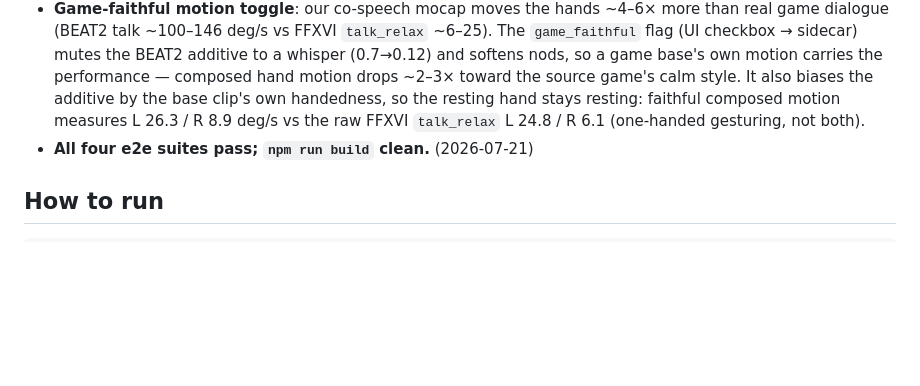
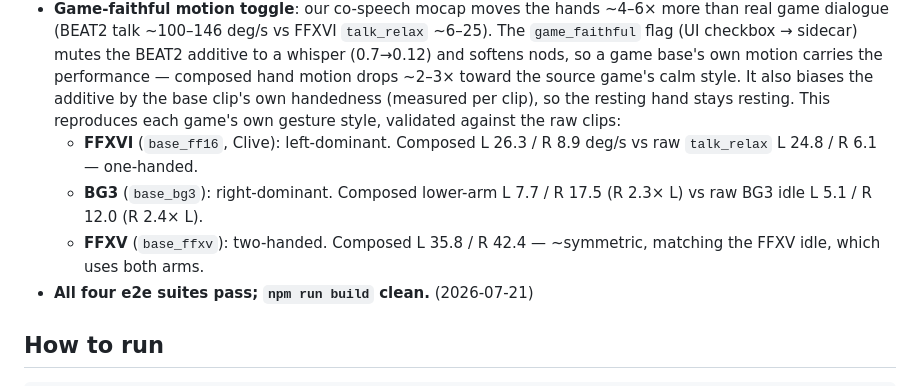
Before and after one commit to menonakhilmenon/live-animation, a Markdown page: docs/STATE.md, the part around the change. Rendered like a GitHub page; blank space fills up the shorter version.

Commit message:
Document handedness matching validated across all 3 game bases
The handedness-biased additive from the previous commit is already
general (reads whichever base clip plays; the sidecar sets the flag for
any game base), so ffxv and bg3 were covered without new code. Verified
each reproduces its own game's gesture style against the raw clips:
FFXVI left-dominant (one-handed Clive), BG3 right-dominant (composed
R 2.3x L vs raw R 2.4x L), FFXV two-handed/symmetric (its idle uses both
arms). No product change; docs only.

Co-Authored-By: Claude Opus 4.8 <noreply@anthropic.com>
Claude-Session: https://claude.ai/code/session_01Kh38yQbfYNtQxufEt8WKWu

```diff
--- a/docs/STATE.md
+++ b/docs/STATE.md
@@ -105,9 +105,15 @@ FFXVI / BG3 assets were extracted) · **[ml/README.md](../ml/README.md)**
   mutes the BEAT2 additive to a whisper (0.7→0.12) and softens nods, so a
   game base's own motion carries the performance — composed hand motion
   drops ~2–3× toward the source game's calm style. It also biases the
-  additive by the base clip's own handedness, so the resting hand stays
-  resting: faithful composed motion measures L 26.3 / R 8.9 deg/s vs the
-  raw FFXVI `talk_relax` L 24.8 / R 6.1 (one-handed gesturing, not both).
+  additive by the base clip's own handedness (measured per clip), so the
+  resting hand stays resting. This reproduces each game's own gesture
+  style, validated against the raw clips:
+  - **FFXVI** (`base_ff16`, Clive): left-dominant. Composed L 26.3 / R 8.9
+    deg/s vs raw `talk_relax` L 24.8 / R 6.1 — one-handed.
+  - **BG3** (`base_bg3`): right-dominant. Composed lower-arm L 7.7 / R 17.5
+    (R 2.3× L) vs raw BG3 idle L 5.1 / R 12.0 (R 2.4× L).
+  - **FFXV** (`base_ffxv`): two-handed. Composed L 35.8 / R 42.4 —
+    ~symmetric, matching the FFXV idle, which uses both arms.
 - **All four e2e suites pass; `npm run build` clean.** (2026-07-21)
 
 ## How to run
```
